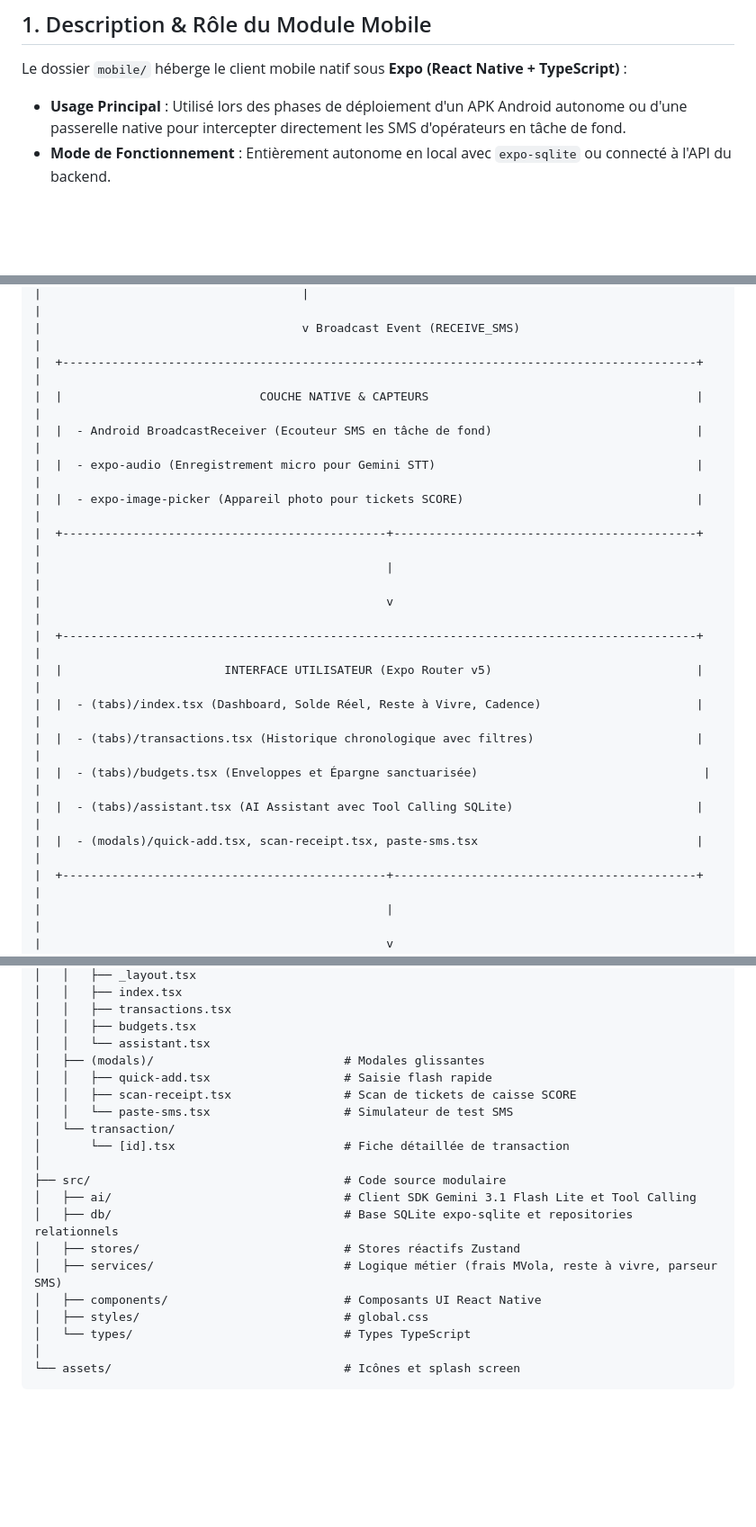
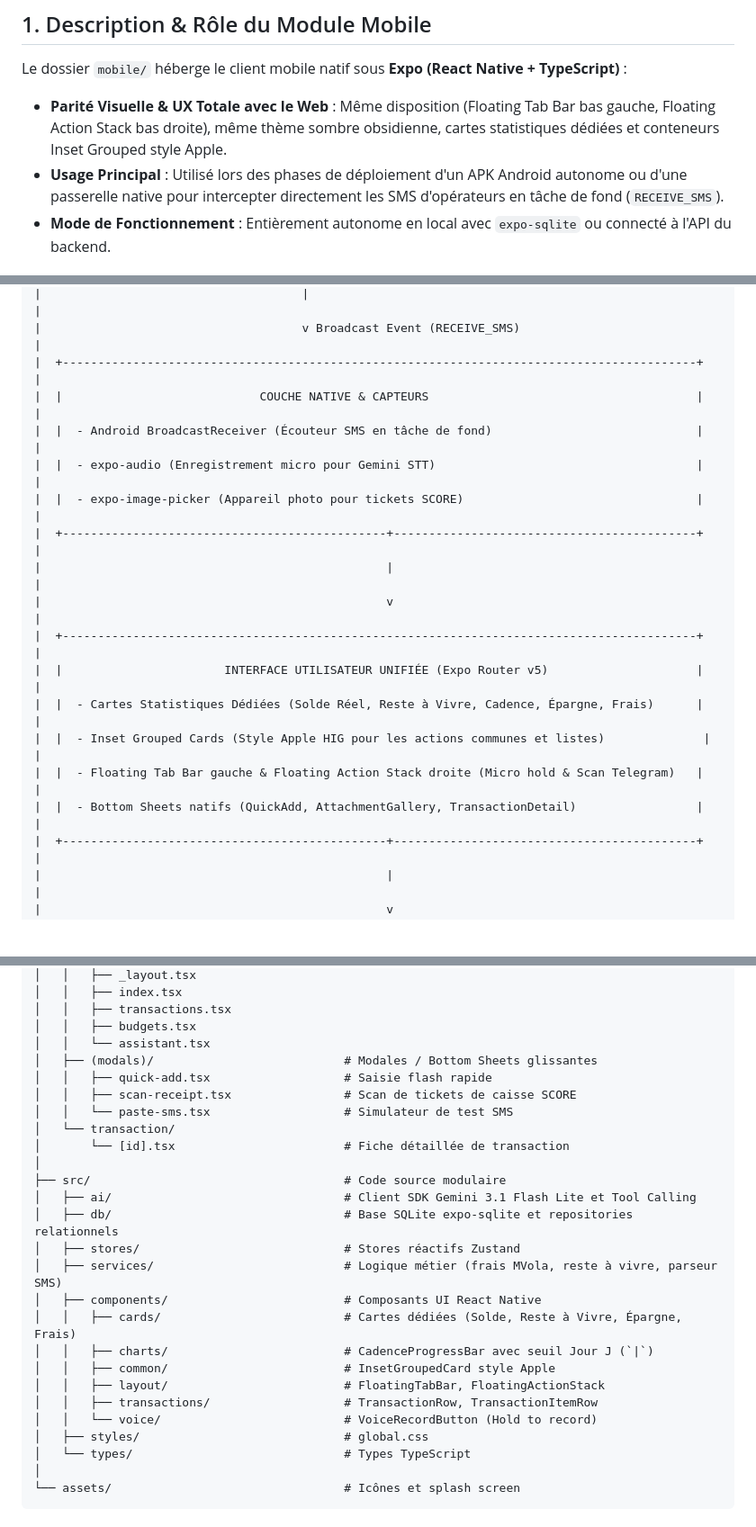
Before and after one commit to krishna2206/finance-app, a Markdown page: docs/MOBILE_SPEC.md, 3 parts joined by grey strips. Shown at 90% size. Drawn GitHub-style; blank space fills up the shorter version.

```diff
--- a/docs/MOBILE_SPEC.md
+++ b/docs/MOBILE_SPEC.md
@@ -5,7 +5,8 @@ Ce document définit l'architecture, la configuration et le fonctionnement de l'
 ## 1. Description & Rôle du Module Mobile
 
 Le dossier `mobile/` héberge le client mobile natif sous **Expo (React Native + TypeScript)** :
-- **Usage Principal** : Utilisé lors des phases de déploiement d'un APK Android autonome ou d'une passerelle native pour intercepter directement les SMS d'opérateurs en tâche de fond.
+- **Parité Visuelle & UX Totale avec le Web** : Même disposition (Floating Tab Bar bas gauche, Floating Action Stack bas droite), même thème sombre obsidienne, cartes statistiques dédiées et conteneurs Inset Grouped style Apple.
+- **Usage Principal** : Utilisé lors des phases de déploiement d'un APK Android autonome ou d'une passerelle native pour intercepter directement les SMS d'opérateurs en tâche de fond (`RECEIVE_SMS`).
 - **Mode de Fonctionnement** : Entièrement autonome en local avec `expo-sqlite` ou connecté à l'API du backend.
 
 ## 2. Architecture Système & Interactions
@@ -20,19 +21,18 @@ Le dossier `mobile/` héberge le client mobile natif sous **Expo (React Native +
 |                                     v Broadcast Event (RECEIVE_SMS)                            |
 |  +------------------------------------------------------------------------------------------+  |
 |  |                            COUCHE NATIVE & CAPTEURS                                      |  |
-|  |  - Android BroadcastReceiver (Ecouteur SMS en tâche de fond)                             |  |
+|  |  - Android BroadcastReceiver (Écouteur SMS en tâche de fond)                             |  |
 |  |  - expo-audio (Enregistrement micro pour Gemini STT)                                     |  |
 |  |  - expo-image-picker (Appareil photo pour tickets SCORE)                                 |  |
 |  +----------------------------------------------+-------------------------------------------+  |
 |                                                 |                                              |
 |                                                 v                                              |
 |  +------------------------------------------------------------------------------------------+  |
-|  |                       INTERFACE UTILISATEUR (Expo Router v5)                             |  |
-|  |  - (tabs)/index.tsx (Dashboard, Solde Réel, Reste à Vivre, Cadence)                      |  |
-|  |  - (tabs)/transactions.tsx (Historique chronologique avec filtres)                       |  |
-|  |  - (tabs)/budgets.tsx (Enveloppes et Épargne sanctuarisée)                                |  |
-|  |  - (tabs)/assistant.tsx (AI Assistant avec Tool Calling SQLite)                          |  |
-|  |  - (modals)/quick-add.tsx, scan-receipt.tsx, paste-sms.tsx                               |  |
+|  |                       INTERFACE UTILISATEUR UNIFIÉE (Expo Router v5)                     |  |
+|  |  - Cartes Statistiques Dédiées (Solde Réel, Reste à Vivre, Cadence, Épargne, Frais)      |  |
+|  |  - Inset Grouped Cards (Style Apple HIG pour les actions communes et listes)              |  |
+|  |  - Floating Tab Bar gauche & Floating Action Stack droite (Micro hold & Scan Telegram)   |  |
+|  |  - Bottom Sheets natifs (QuickAdd, AttachmentGallery, TransactionDetail)                 |  |
 |  +----------------------------------------------+-------------------------------------------+  |
 |                                                 |                                              |
 |                                                 v                                              |
@@ -74,7 +74,7 @@ mobile/
 │   │   ├── transactions.tsx
 │   │   ├── budgets.tsx
 │   │   └── assistant.tsx
-│   ├── (modals)/                           # Modales glissantes
+│   ├── (modals)/                           # Modales / Bottom Sheets glissantes
 │   │   ├── quick-add.tsx                   # Saisie flash rapide
 │   │   ├── scan-receipt.tsx                # Scan de tickets de caisse SCORE
 │   │   └── paste-sms.tsx                   # Simulateur de test SMS
@@ -87,6 +87,12 @@ mobile/
 │   ├── stores/                             # Stores réactifs Zustand
 │   ├── services/                           # Logique métier (frais MVola, reste à vivre, parseur SMS)
 │   ├── components/                         # Composants UI React Native
+│   │   ├── cards/                          # Cartes dédiées (Solde, Reste à Vivre, Épargne, Frais)
+│   │   ├── charts/                         # CadenceProgressBar avec seuil Jour J (`|`)
+│   │   ├── common/                         # InsetGroupedCard style Apple
+│   │   ├── layout/                         # FloatingTabBar, FloatingActionStack
+│   │   ├── transactions/                   # TransactionRow, TransactionItemRow
+│   │   └── voice/                          # VoiceRecordButton (Hold to record)
 │   ├── styles/                             # global.css
 │   └── types/                              # Types TypeScript
 │
```
Also changed, not shown: docs/WEB_SPEC.md (+46 -22 lines).
